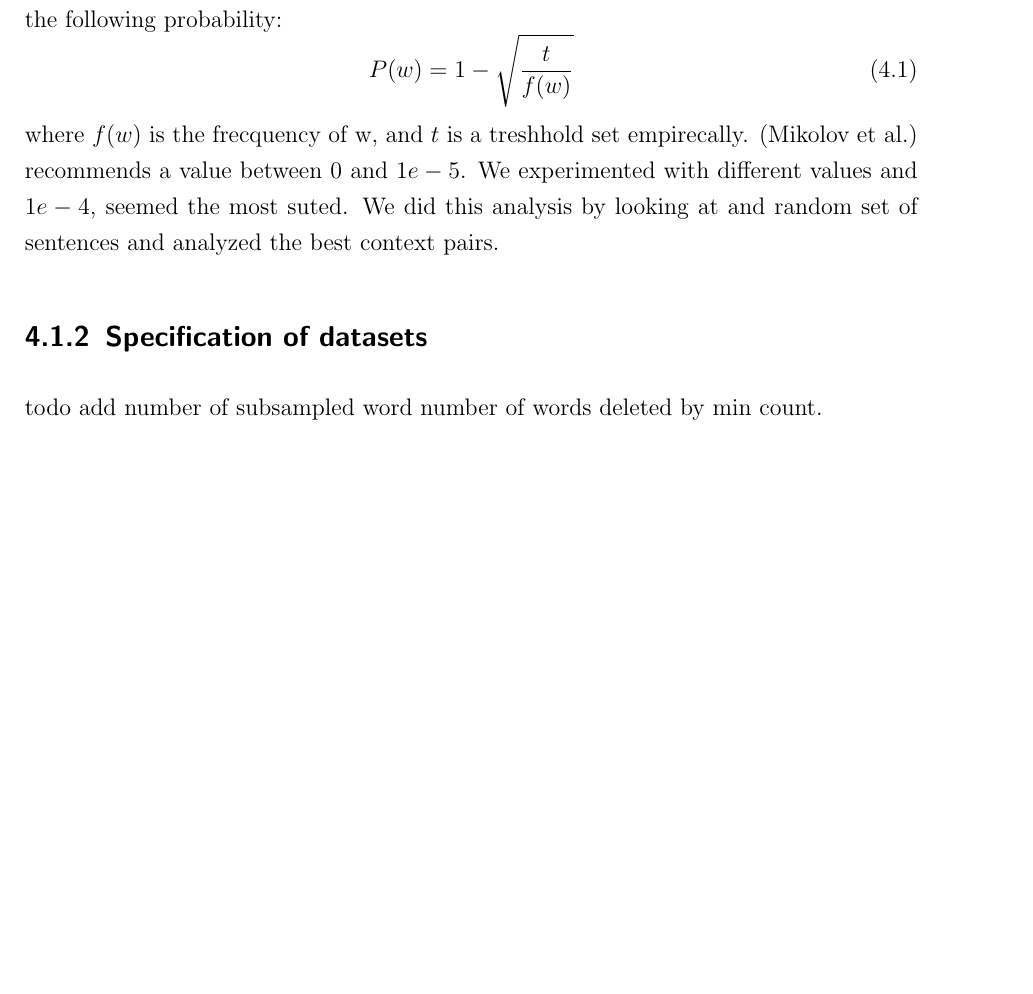
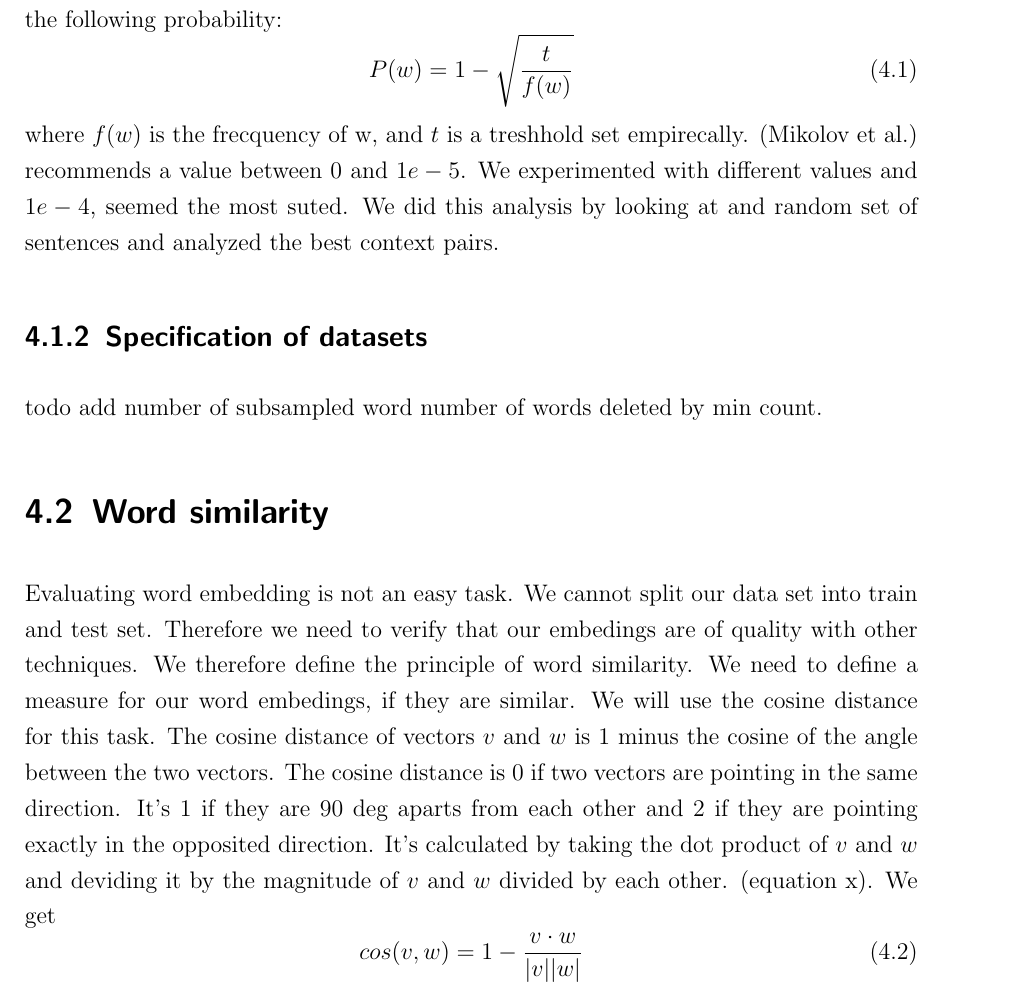
Before and after one commit to c3dric373/bachelorThesis, a LaTeX thesis (thesis_template/thesis.tex, which reads thesis_template/chapters/results.tex): part of page 24 of 29, cut so that both start at the same text, the shorter picture padded with empty space. Compiled offline with pdfLaTeX.

Commit message:
word similarity  added

```diff
--- a/thesis_template/chapters/results.tex
+++ b/thesis_template/chapters/results.tex
@@ -25,6 +25,13 @@ enwik9  & 750k     & 100000                 & 5000
 \caption{Specifications of the dataset}
 \end{table}
 
+\section{Word similarity}
+Evaluating word embedding is not an easy task. We cannot split our data set into train and test set. Therefore we need to verify that our embedings are of quality with other techniques. We therefore define the principle of word similarity. We need to define a measure for our word embedings, if they are similar. We will use the cosine distance for this task. The cosine distance of vectors $v$ and $w$ is 1 minus the cosine of the angle between the two vectors. The cosine distance is 0 if two vectors are pointing in the same direction. It's 1 if they are 90 deg aparts from each other and 2 if they are pointing exactly in the opposited direction. It's calculated by taking the dot product of $v$ and $w$ and deviding it by the magnitude of $v$ and $w$ divided by each other. (equation x). We get
+\begin{equation}
+cos(v,w) =1 - \frac{v \cdot w}{|v| |w|}
+\end{equation}
+
+
 \section{Configuration of the network}
 The skip-gram model contains a lot of hyper parameters that can be tuned.
 Let's have a look at theim and how they potentially could influence the network
```
